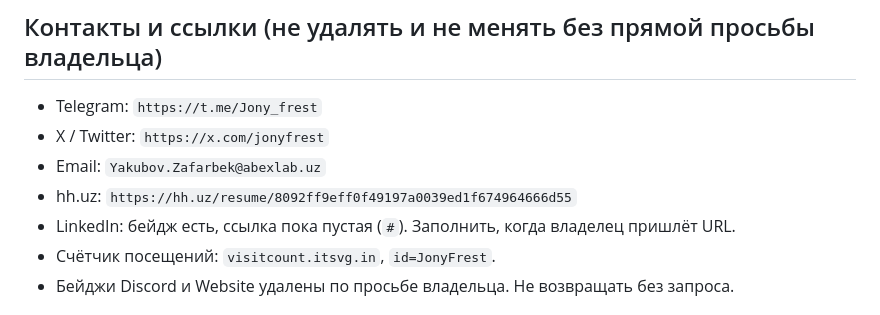
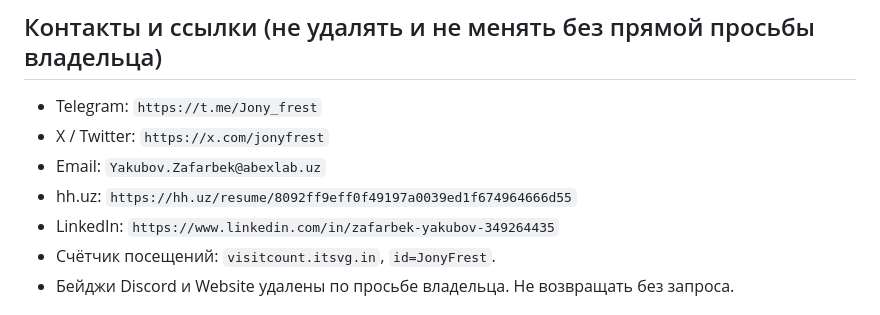
Before and after one commit to JonyFrest/JonyFrest, a Markdown page: CLAUDE.md, the part around the change. Rendered like a GitHub page.

```diff
--- a/CLAUDE.md
+++ b/CLAUDE.md
@@ -64,7 +64,7 @@ Executive Director / COO @ AbexLab. README должен усиливать им
 - X / Twitter: `https://x.com/jonyfrest`
 - Email: `Yakubov.Zafarbek@abexlab.uz`
 - hh.uz: `https://hh.uz/resume/8092ff9eff0f49197a0039ed1f674964666d55`
-- LinkedIn: бейдж есть, ссылка пока пустая (`#`). Заполнить, когда владелец пришлёт URL.
+- LinkedIn: `https://www.linkedin.com/in/zafarbek-yakubov-349264435`
 - Счётчик посещений: `visitcount.itsvg.in`, `id=JonyFrest`.
 - Бейджи Discord и Website удалены по просьбе владельца. Не возвращать без запроса.
 
```
Also changed, not shown: README.md (+1 -1 lines).
